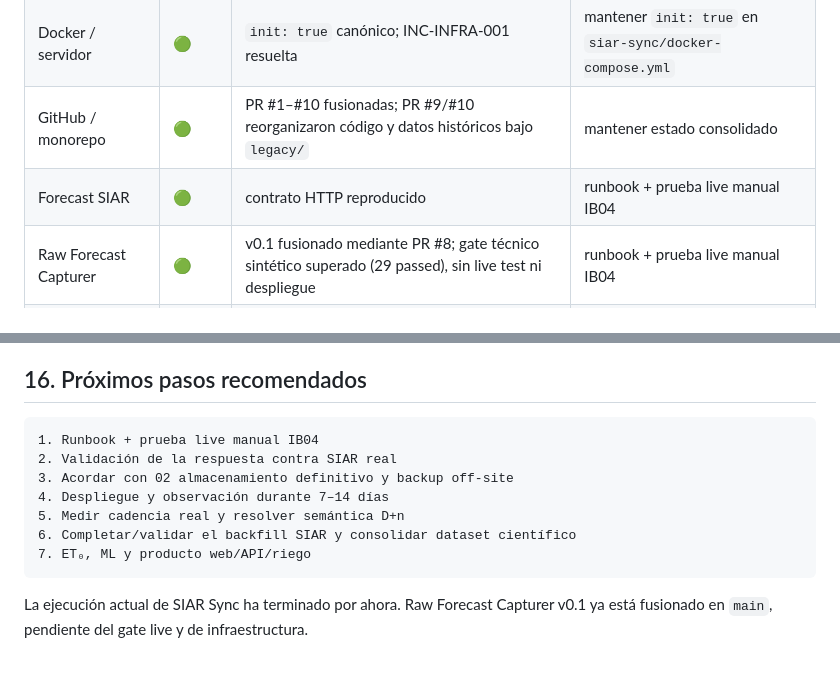
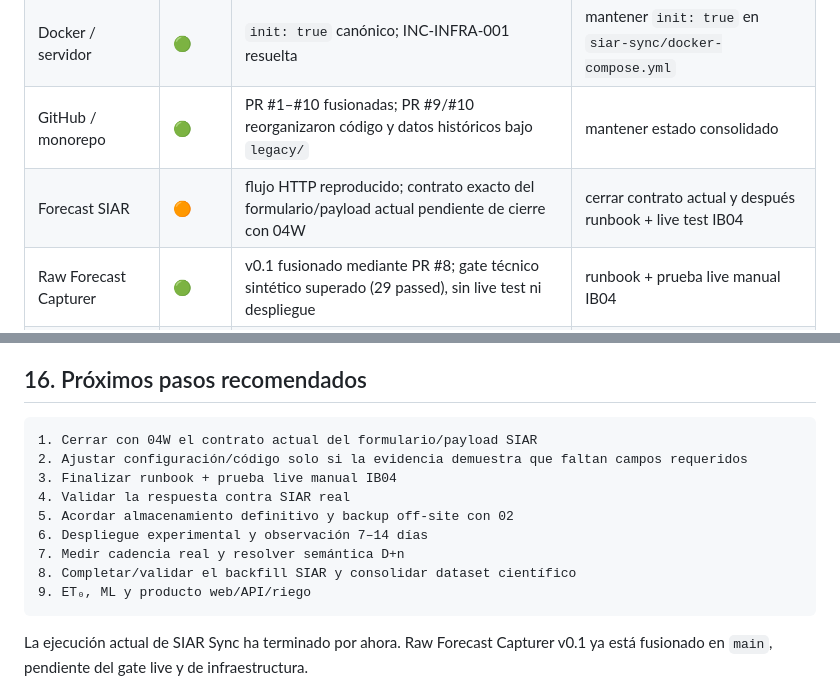
Before and after one commit to lependens/Capitulo-1, a Markdown page: docs/PROJECT_STATUS.md, 2 parts joined by grey strips. GitHub-like rendering; blank space fills up the shorter version.

````diff
--- a/docs/PROJECT_STATUS.md
+++ b/docs/PROJECT_STATUS.md
@@ -116,7 +116,7 @@ La incorporación al repositorio no implicó despliegue ni sustitución del dire
 | Datos históricos SIAR | 🟠 | diez CSV canónicos IB01–IB10; completitud científica pendiente | validar/completar histórico de estaciones |
 | Docker / servidor | 🟢 | `init: true` canónico; INC-INFRA-001 resuelta | mantener `init: true` en `siar-sync/docker-compose.yml` |
 | GitHub / monorepo | 🟢 | PR #1–#10 fusionadas; PR #9/#10 reorganizaron código y datos históricos bajo `legacy/` | mantener estado consolidado |
-| Forecast SIAR | 🟢 | contrato HTTP reproducido | runbook + prueba live manual IB04 |
+| Forecast SIAR | 🟠 | flujo HTTP reproducido; contrato exacto del formulario/payload actual pendiente de cierre con 04W | cerrar contrato actual y después runbook + live test IB04 |
 | Raw Forecast Capturer | 🟢 | v0.1 fusionado mediante PR #8; gate técnico sintético superado (29 passed), sin live test ni despliegue | runbook + prueba live manual IB04 |
 | AEMET forecast | 🟠 | pendiente de investigación específica | identificar producto e inputs |
 | Dataset científico | ⚪ | aún no consolidado | después de asegurar adquisición |
@@ -595,13 +595,15 @@ Para una futura base DuckDB:
 ## 16. Próximos pasos recomendados
 
 ```text
-1. Runbook + prueba live manual IB04
-2. Validación de la respuesta contra SIAR real
-3. Acordar con 02 almacenamiento definitivo y backup off-site
-4. Despliegue y observación durante 7–14 días
-5. Medir cadencia real y resolver semántica D+n
-6. Completar/validar el backfill SIAR y consolidar dataset científico
-7. ET₀, ML y producto web/API/riego
+1. Cerrar con 04W el contrato actual del formulario/payload SIAR
+2. Ajustar configuración/código solo si la evidencia demuestra que faltan campos requeridos
+3. Finalizar runbook + prueba live manual IB04
+4. Validar la respuesta contra SIAR real
+5. Acordar almacenamiento definitivo y backup off-site con 02
+6. Despliegue experimental y observación 7–14 días
+7. Medir cadencia real y resolver semántica D+n
+8. Completar/validar el backfill SIAR y consolidar dataset científico
+9. ET₀, ML y producto web/API/riego
 ```
 
 La ejecución actual de SIAR Sync ha terminado por ahora. Raw Forecast Capturer v0.1 ya está fusionado en `main`, pendiente del gate live y de infraestructura.
````
Also changed, not shown: docs/ROADMAP.md (+4 -3 lines), forecast_collector/README.md (+2 -0 lines).
